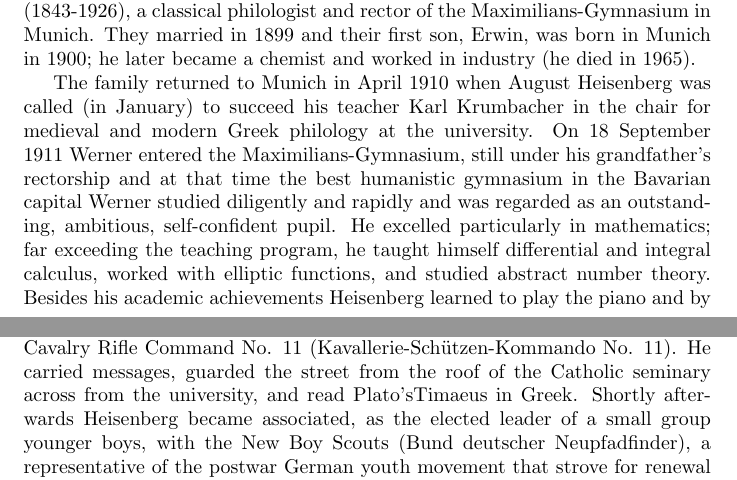
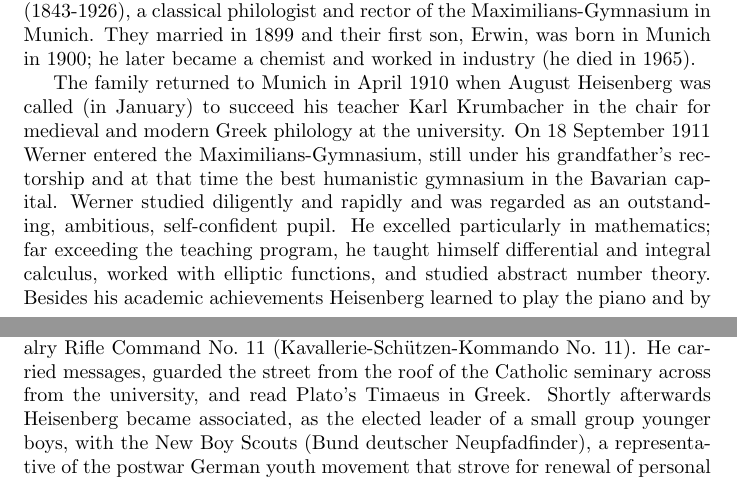
Before and after one commit to georgeweigt/latex, a LaTeX document (biography-of-werner-heisenberg.tex): two parts of pages 1 and 2 of 19, joined at a grey line, cut so that both start at the same text. Compiled offline with pdfLaTeX.

Commit message:
Update biography-of-werner-heisenberg.tex

```diff
--- a/biography-of-werner-heisenberg.tex
+++ b/biography-of-werner-heisenberg.tex
@@ -17,11 +17,11 @@
 
 Werner Karl Heisenberg was born in Würzburg, Germany, on 5 December 1901. His father, August Heisenberg (1869-1930), stemmed from a family of master craftsmen in Osnabrück, and had studied classical philology in Munich; at the time of Werner's birth he held the dual positions of teacher at the Altes Gymnasium in Würzburg and Privatdozent for Greek philology at the University of Würzburg. His mother was Anna Wecklein, the daughter of Nikolaus Wecklein (1843-1926), a classical philologist and rector of the Maximilians-Gymnasium in Munich. They married in 1899 and their first son, Erwin, was born in Munich in 1900; he later became a chemist and worked in industry (he died in 1965).
 
-The family returned to Munich in April 1910 when August Heisenberg was called (in January) to succeed his teacher Karl Krumbacher in the chair for medieval and modern Greek philology at the university. On 18 September 1911 Werner entered the Maximilians-Gymnasium, still under his grandfather's rectorship and at that time the best humanistic gymnasium in the Bavarian capital Werner studied diligently and rapidly and was regarded as an outstanding, ambitious, self-confident pupil. He excelled particularly in mathematics; far exceeding the teaching program, he taught himself differential and integral calculus, worked with elliptic functions, and studied abstract number theory. Besides his academic achievements Heisenberg learned to play the piano and by the age of 13 he was playing master compositions. He remained an excellent player throughout his life.
+The family returned to Munich in April 1910 when August Heisenberg was called (in January) to succeed his teacher Karl Krumbacher in the chair for medieval and modern Greek philology at the university. On 18 September 1911 Werner entered the Maximilians-Gymnasium, still under his grandfather's rectorship and at that time the best humanistic gymnasium in the Bavarian capital. Werner studied diligently and rapidly and was regarded as an outstanding, ambitious, self-confident pupil. He excelled particularly in mathematics; far exceeding the teaching program, he taught himself differential and integral calculus, worked with elliptic functions, and studied abstract number theory. Besides his academic achievements Heisenberg learned to play the piano and by the age of 13 he was playing master compositions. He remained an excellent player throughout his life.
 
 The First World War and its consequences intruded into Heisenberg's boyhood life. His father, a reserve infantry officer, was immediately called to duty and remained away from the family for nearly the entire war. An increasing shortage of food and fuel prevailed throughout Germany and forced the occasional closing of schools. Because of his family's lack of food, Werner signed up for the war assistance service in the summer of 1918 and helped to bring in the harvest with schoolmates on a farm near Miesbach in Upper Bavaria.
 
-The loss of the war and the abdication of the monarchy generated revolutionary unrest throughout Germany. In Bavaria a socialist republic came to power on 7 November 1918; it developed (in Munich) into a Soviet Republic (Räterepublik) on 7 April 1919 that was crushed in early May 1919 by troops dispatched by the Reich Government During the fighting in Munich and the ensuing restoration of moderate socialist rule, Heisenberg, along with many of his schoolmates, voluntarily served in support of one of the republican units, Cavalry Rifle Command No. 11 (Kavallerie-Schützen-Kommando No. 11). He carried messages, guarded the street from the roof of the Catholic seminary across from the university, and read Plato'sTimaeus in Greek. Shortly afterwards Heisenberg became associated, as the elected leader of a small group younger boys, with the New Boy Scouts (Bund deutscher Neupfadfinder), a representative of the postwar German youth movement that strove for renewal of personal and social life in Germany. Until the prohibition of independent youth groups in 1933 Heisenberg spent nearly all of his leisure time with his group, hiking and camping within Germany and on trips to neighboring countries (e.g. to Finland in summer 1923). He loved hiking, skiing, mountain climbing, and enjoyed the beauty of nature all his life.
+The loss of the war and the abdication of the monarchy generated revolutionary unrest throughout Germany. In Bavaria a socialist republic came to power on 7 November 1918; it developed (in Munich) into a Soviet Republic (Räterepublik) on 7 April 1919 that was crushed in early May 1919 by troops dispatched by the Reich Government During the fighting in Munich and the ensuing restoration of moderate socialist rule, Heisenberg, along with many of his schoolmates, voluntarily served in support of one of the republican units, Cavalry Rifle Command No.~11 (Kavallerie-Schützen-Kommando No.~11). He carried messages, guarded the street from the roof of the Catholic seminary across from the university, and read Plato's Timaeus in Greek. Shortly afterwards Heisenberg became associated, as the elected leader of a small group younger boys, with the New Boy Scouts (Bund deutscher Neupfadfinder), a representative of the postwar German youth movement that strove for renewal of personal and social life in Germany. Until the prohibition of independent youth groups in 1933 Heisenberg spent nearly all of his leisure time with his group, hiking and camping within Germany and on trips to neighboring countries (e.g.~to Finland in summer 1923). He loved hiking, skiing, mountain climbing, and enjoyed the beauty of nature all his life.
 
 \section{Student and Postdoctoral Years (1920 – 1925)}
 
```
